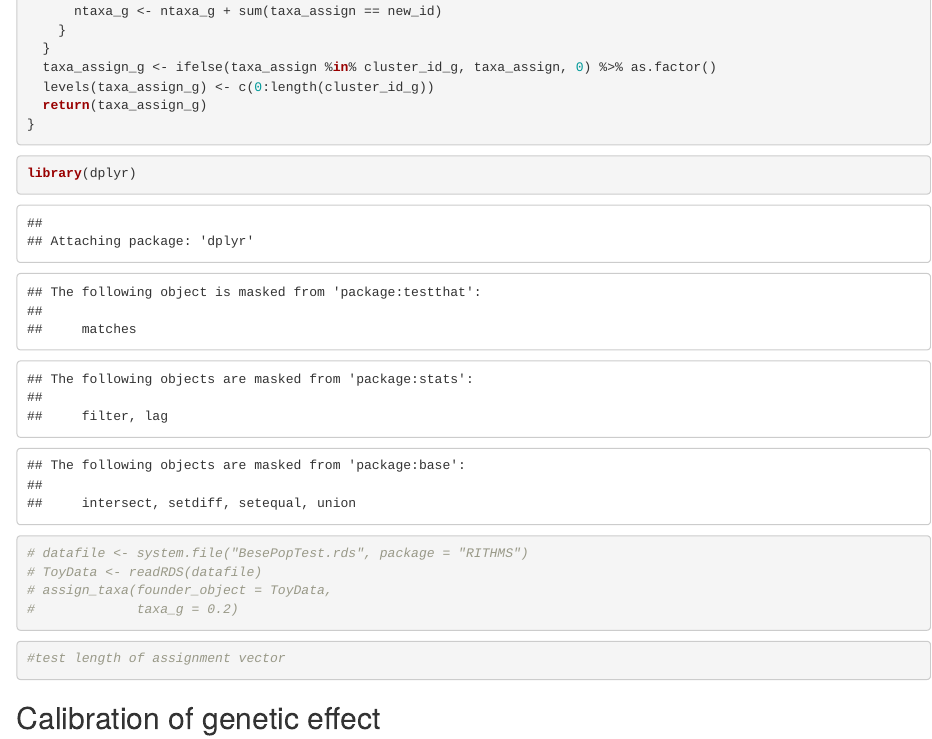
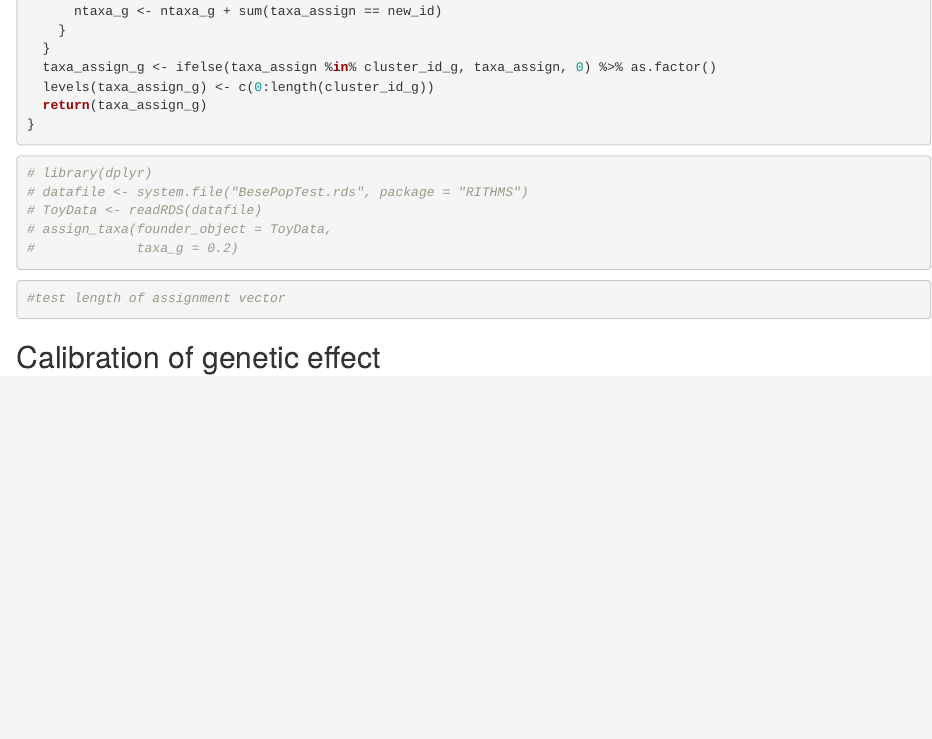
Before and after one commit to SolenePety/RITHMS, an R Markdown document (dev/flat_first.Rmd): the page in a window 1100 px wide, from 2730 px down. Rendered offline with R 4.5, knitr and Pandoc, with nearby package versions; some code elsewhere in the file could not run offline.

Commit message:
:construction: Comment all examples from functions and doc for the moment

````diff
--- a/dev/flat_first.Rmd
+++ b/dev/flat_first.Rmd
@@ -171,7 +171,7 @@ assign_taxa <- function(founder_object,
 ```
 
 ```{r examples-taxa_assignment}
-library(dplyr)
+# library(dplyr)
 # datafile <- system.file("BesePopTest.rds", package = "RITHMS")
 # ToyData <- readRDS(datafile)
 # assign_taxa(founder_object = ToyData,
````
Also changed, not shown: R/formatting_data.R (+1 -1 lines), vignettes/get-started.Rmd (+1 -1 lines), 1 other file.
